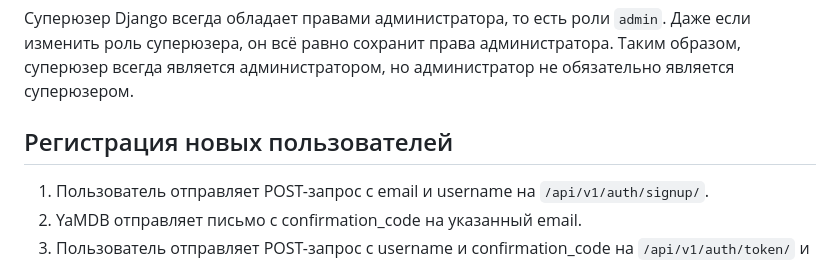
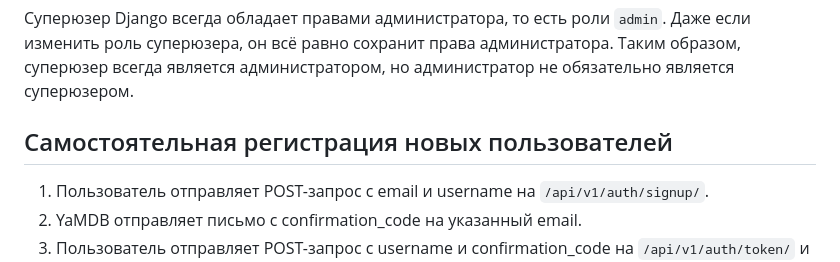
Before and after one commit to myslin12/api_yamdb, a Markdown page: README.md, the part around the change. Drawn GitHub-style.

Commit message:
Исправления

```diff
--- a/README.md
+++ b/README.md
@@ -45,7 +45,7 @@
 
 Суперюзер Django всегда обладает правами администратора, то есть роли `admin`. Даже если изменить роль суперюзера, он всё равно сохранит права администратора. Таким образом, суперюзер всегда является администратором, но администратор не обязательно является суперюзером.
 
-## Регистрация новых пользователей
+## Самостоятельная регистрация новых пользователей
 
 1. Пользователь отправляет POST-запрос с email и username на `/api/v1/auth/signup/`.
 2. YaMDB отправляет письмо с confirmation_code на указанный email.
```
